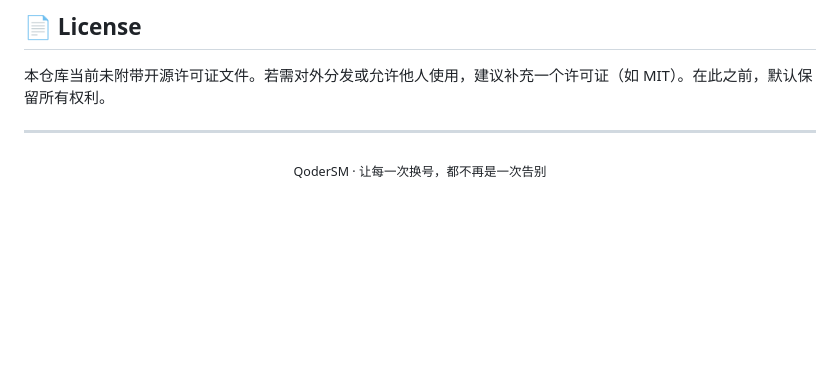
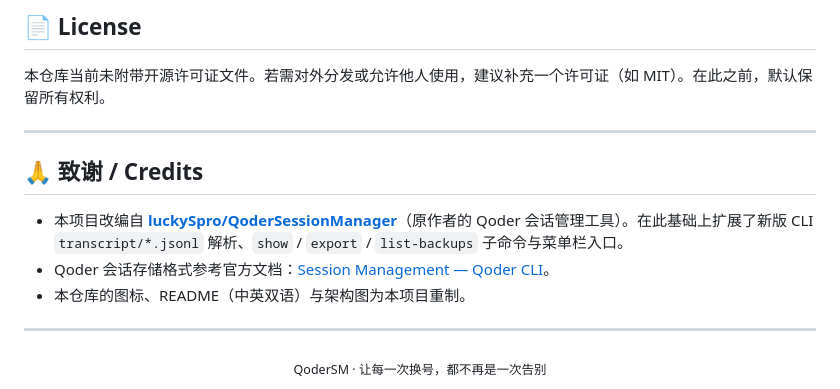
Before and after one commit to RayMorTwinkle/QoderSM, a Markdown page: README.md, the part around the change. Drawn GitHub-style; blank space fills up the shorter version.

Commit message:
docs: 补充 Credits（标注上游 luckySpro/QoderSessionManager）

```diff
--- a/README.md
+++ b/README.md
@@ -334,6 +334,14 @@ A：SQLite 驱动 `mattn/go-sqlite3` 是 CGO 实现，需要本机 C 编译器
 
 ---
 
+## 🙏 致谢 / Credits
+
+- 本项目改编自 **[luckySpro/QoderSessionManager](https://github.com/luckySpro/QoderSessionManager)**（原作者的 Qoder 会话管理工具）。在此基础上扩展了新版 CLI `transcript/*.jsonl` 解析、`show` / `export` / `list-backups` 子命令与菜单栏入口。
+- Qoder 会话存储格式参考官方文档：[Session Management — Qoder CLI](https://docs.qoder.com/cli/sessions)。
+- 本仓库的图标、README（中英双语）与架构图为本项目重制。
+
+---
+
 <div align="center">
 <sub>QoderSM · 让每一次换号，都不再是一次告别</sub>
 </div>
```
Also changed, not shown: README_en.md (+8 -0 lines).
